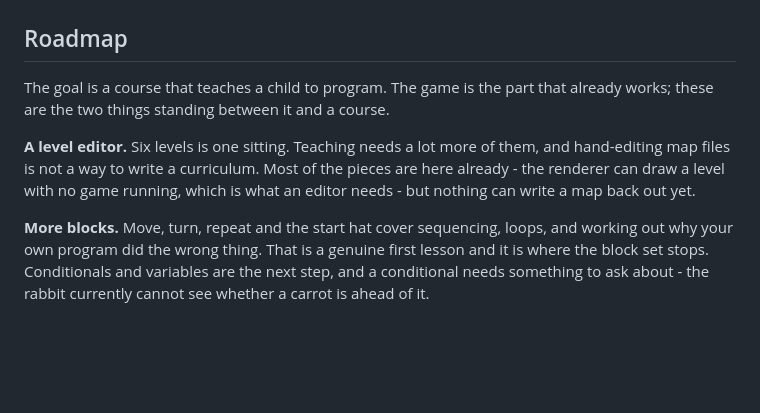
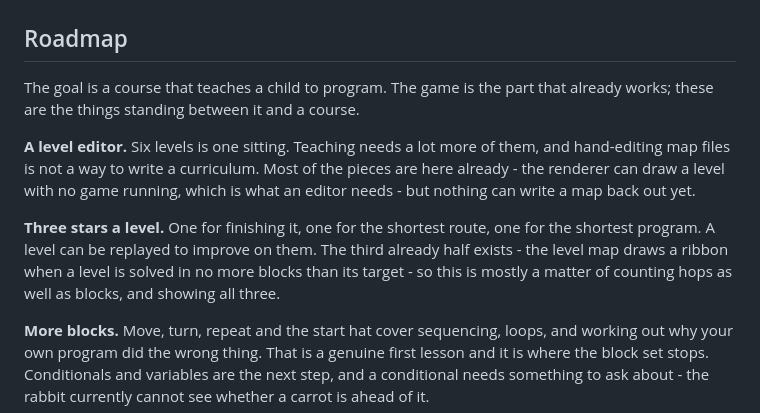
Before and after one commit to khoanguyen-3fc/rabbit-code, a Markdown page: README.md, the part around the change. Drawn GitHub-style; blank space fills up the shorter version.

Commit message:
docs: add three-star scoring to the roadmap
Co-Authored-By: Claude Opus 5 (1M context) <noreply@anthropic.com>

```diff
--- a/README.md
+++ b/README.md
@@ -18,12 +18,17 @@ than a copy of the bundle - no runtime dependencies, no game engine.
 ## Roadmap
 
 The goal is a course that teaches a child to program. The game is the part that already works;
-these are the two things standing between it and a course.
+these are the things standing between it and a course.
 
 **A level editor.** Six levels is one sitting. Teaching needs a lot more of them, and hand-editing
 map files is not a way to write a curriculum. Most of the pieces are here already - the renderer
 can draw a level with no game running, which is what an editor needs - but nothing can write a map
 back out yet.
+
+**Three stars a level.** One for finishing it, one for the shortest route, one for the shortest
+program. A level can be replayed to improve on them. The third already half exists - the level map
+draws a ribbon when a level is solved in no more blocks than its target - so this is mostly a
+matter of counting hops as well as blocks, and showing all three.
 
 **More blocks.** Move, turn, repeat and the start hat cover sequencing, loops, and working out why
 your own program did the wrong thing. That is a genuine first lesson and it is where the block set
```
